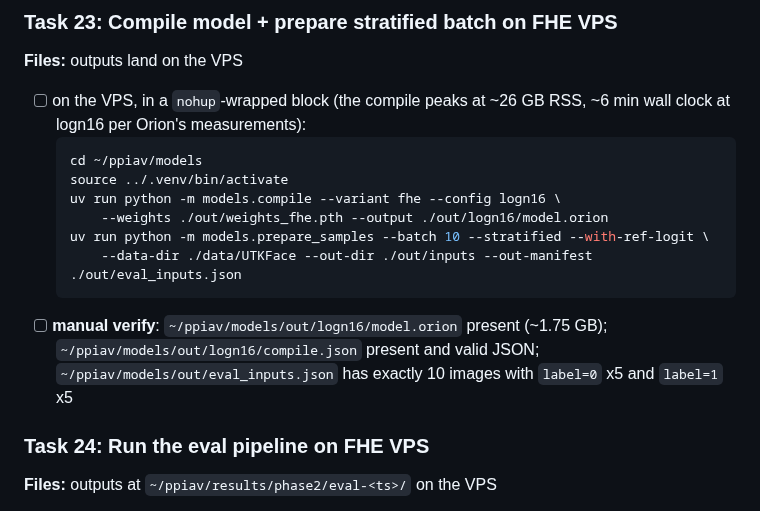
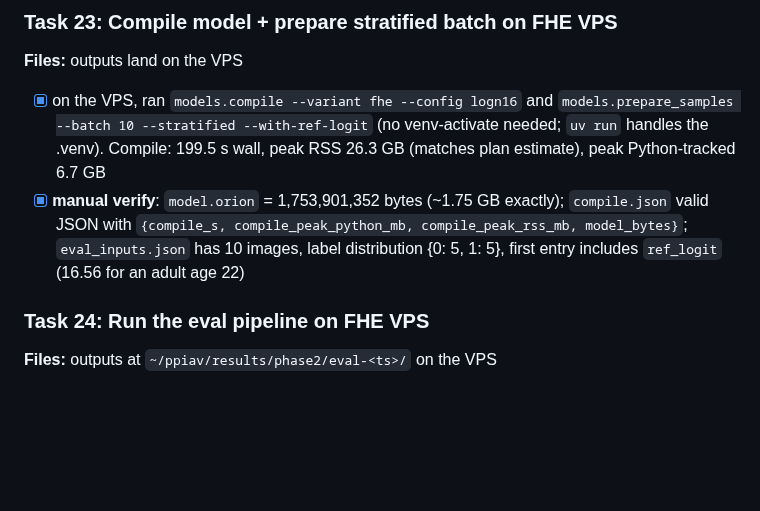
Before and after one commit to butvinm/ppiav, a Markdown page: docs/plans/20260515-bench-eval-redesign.md, the part around the change. Rendered like a GitHub page; blank space fills up the shorter version.

Commit message:
ops: compile model.orion + prepare 10-image stratified eval batch on fhe-vps

````diff
--- a/docs/plans/20260515-bench-eval-redesign.md
+++ b/docs/plans/20260515-bench-eval-redesign.md
@@ -515,16 +515,8 @@ Scope: confirm everything builds and unit tests pass on the dev box. Full chain
 
 **Files:** outputs land on the VPS
 
-- [ ] on the VPS, in a `nohup`-wrapped block (the compile peaks at ~26 GB RSS, ~6 min wall clock at logn16 per Orion's measurements):
-  ```sh
-  cd ~/ppiav/models
-  source ../.venv/bin/activate
-  uv run python -m models.compile --variant fhe --config logn16 \
-      --weights ./out/weights_fhe.pth --output ./out/logn16/model.orion
-  uv run python -m models.prepare_samples --batch 10 --stratified --with-ref-logit \
-      --data-dir ./data/UTKFace --out-dir ./out/inputs --out-manifest ./out/eval_inputs.json
-  ```
-- [ ] **manual verify**: `~/ppiav/models/out/logn16/model.orion` present (~1.75 GB); `~/ppiav/models/out/logn16/compile.json` present and valid JSON; `~/ppiav/models/out/eval_inputs.json` has exactly 10 images with `label=0` x5 and `label=1` x5
+- [x] on the VPS, ran `models.compile --variant fhe --config logn16` and `models.prepare_samples --batch 10 --stratified --with-ref-logit` (no venv-activate needed; `uv run` handles the .venv). Compile: 199.5 s wall, peak RSS 26.3 GB (matches plan estimate), peak Python-tracked 6.7 GB
+- [x] **manual verify**: `model.orion` = 1,753,901,352 bytes (~1.75 GB exactly); `compile.json` valid JSON with `{compile_s, compile_peak_python_mb, compile_peak_rss_mb, model_bytes}`; `eval_inputs.json` has 10 images, label distribution {0: 5, 1: 5}, first entry includes `ref_logit` (16.56 for an adult age 22)
 
 ### Task 24: Run the eval pipeline on FHE VPS
 
````
